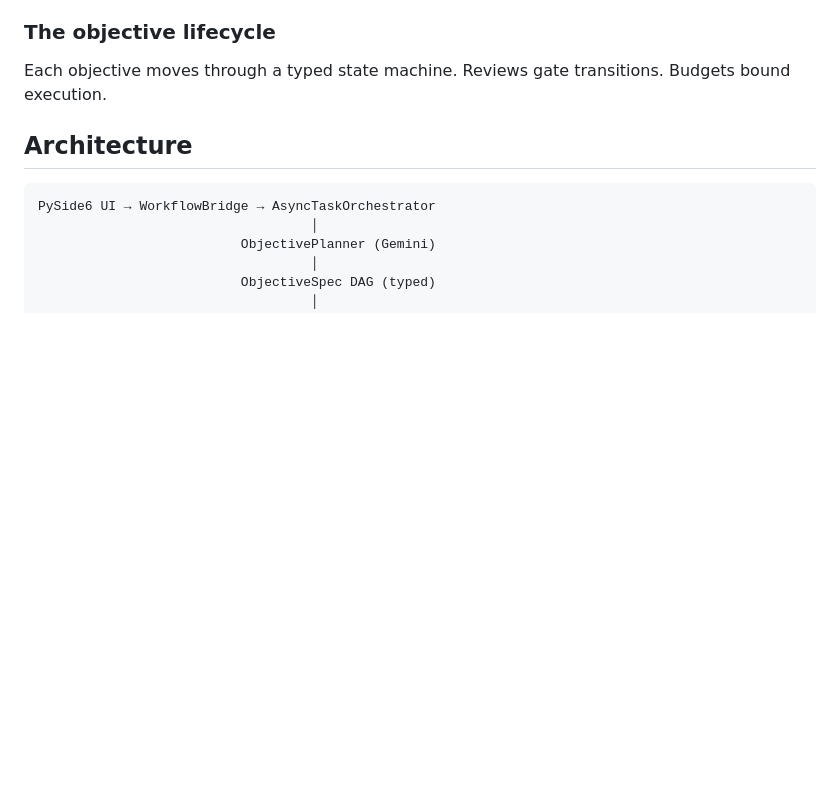
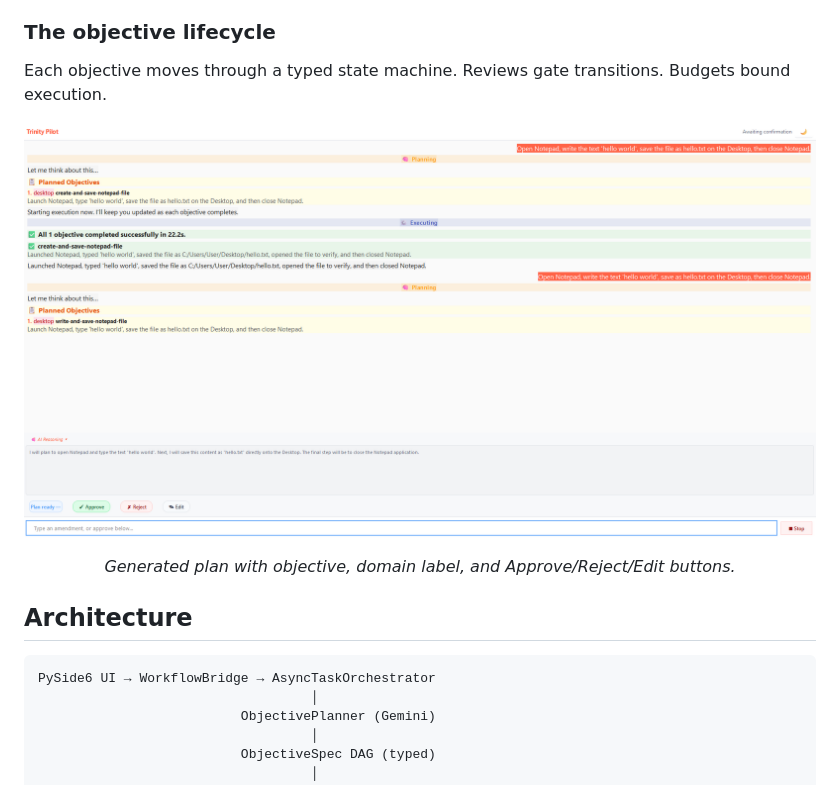
Before and after one commit to DurdeuVlad/trinity-pilot, a Markdown page: README.md, the part around one of its changes. Drawn GitHub-style; pictures changed too: docs/screenshots/task-planning.png (added); blank space fills up the shorter version.

```diff
--- a/README.md
+++ b/README.md
@@ -41,6 +49,14 @@ Trinity Pilot:
 ### The objective lifecycle
 
 Each objective moves through a typed state machine. Reviews gate transitions. Budgets bound execution.
+
+<div align="center">
+
+![Task planning](docs/screenshots/task-planning.png)
+
+*Generated plan with objective, domain label, and Approve/Reject/Edit buttons.*
+
+</div>
 
 ## Architecture
 
```
Also changed, not shown: other parts of README.md (+17 -0 lines), docs/screenshots/app-startup.png (added), docs/screenshots/task-complete.png (added), docs/screenshots/task-executing.png (added).
